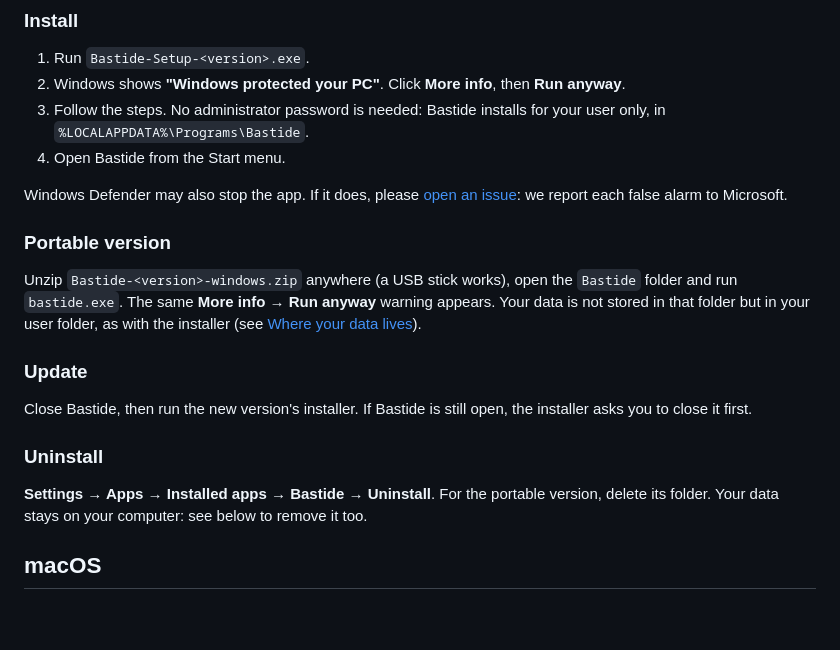
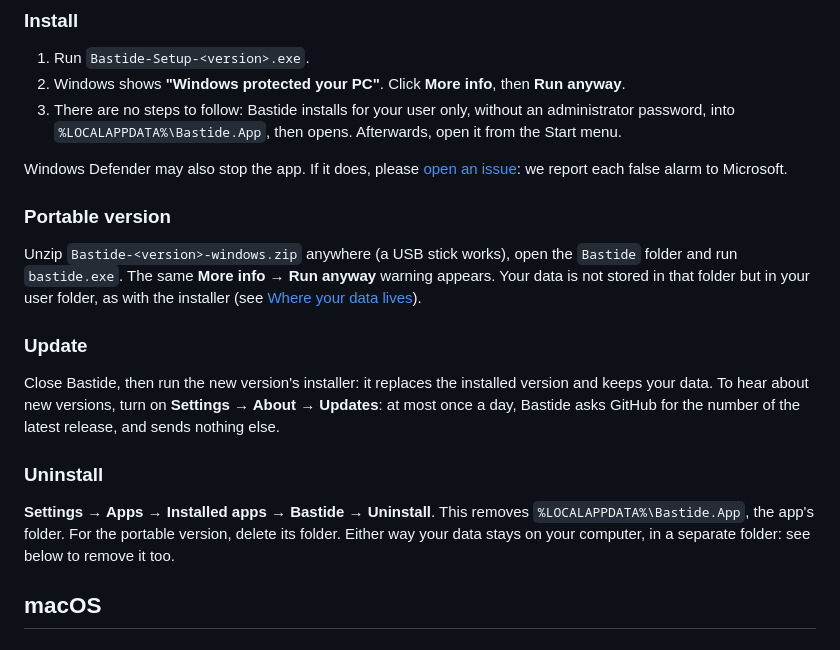
Before and after one commit to opierre/Bastide, a Markdown page: docs/install.md, the part around the change. GitHub-like rendering; blank space fills up the shorter version.

```diff
--- a/docs/install.md
+++ b/docs/install.md
@@ -33,9 +33,9 @@ What you can do instead of trusting a certificate:
 
 1. Run `Bastide-Setup-<version>.exe`.
 2. Windows shows **"Windows protected your PC"**. Click **More info**, then **Run anyway**.
-3. Follow the steps. No administrator password is needed: Bastide installs
-   for your user only, in `%LOCALAPPDATA%\Programs\Bastide`.
-4. Open Bastide from the Start menu.
+3. There are no steps to follow: Bastide installs for your user only, without an administrator
+   password, into `%LOCALAPPDATA%\Bastide.App`, then opens. Afterwards, open it from the Start
+   menu.
 
 Windows Defender may also stop the app. If it does, please
 [open an issue](https://github.com/opierre/Bastide/issues): we report each false alarm to
@@ -50,13 +50,15 @@ stored in that folder but in your user folder, as with the installer (see
 
 ### Update
 
-Close Bastide, then run the new version's installer. If Bastide is still open, the installer
-asks you to close it first.
+Close Bastide, then run the new version's installer: it replaces the installed version and
+keeps your data. To hear about new versions, turn on **Settings → About → Updates**: at most
+once a day, Bastide asks GitHub for the number of the latest release, and sends nothing else.
 
 ### Uninstall
 
-**Settings → Apps → Installed apps → Bastide → Uninstall**. For the portable version, delete
-its folder. Your data stays on your computer: see below to remove it too.
+**Settings → Apps → Installed apps → Bastide → Uninstall**. This removes
+`%LOCALAPPDATA%\Bastide.App`, the app's folder. For the portable version, delete its folder.
+Either way your data stays on your computer, in a separate folder: see below to remove it too.
 
 ## macOS
 
```
Also changed, not shown: docs/install.fr.md (+11 -8 lines).
